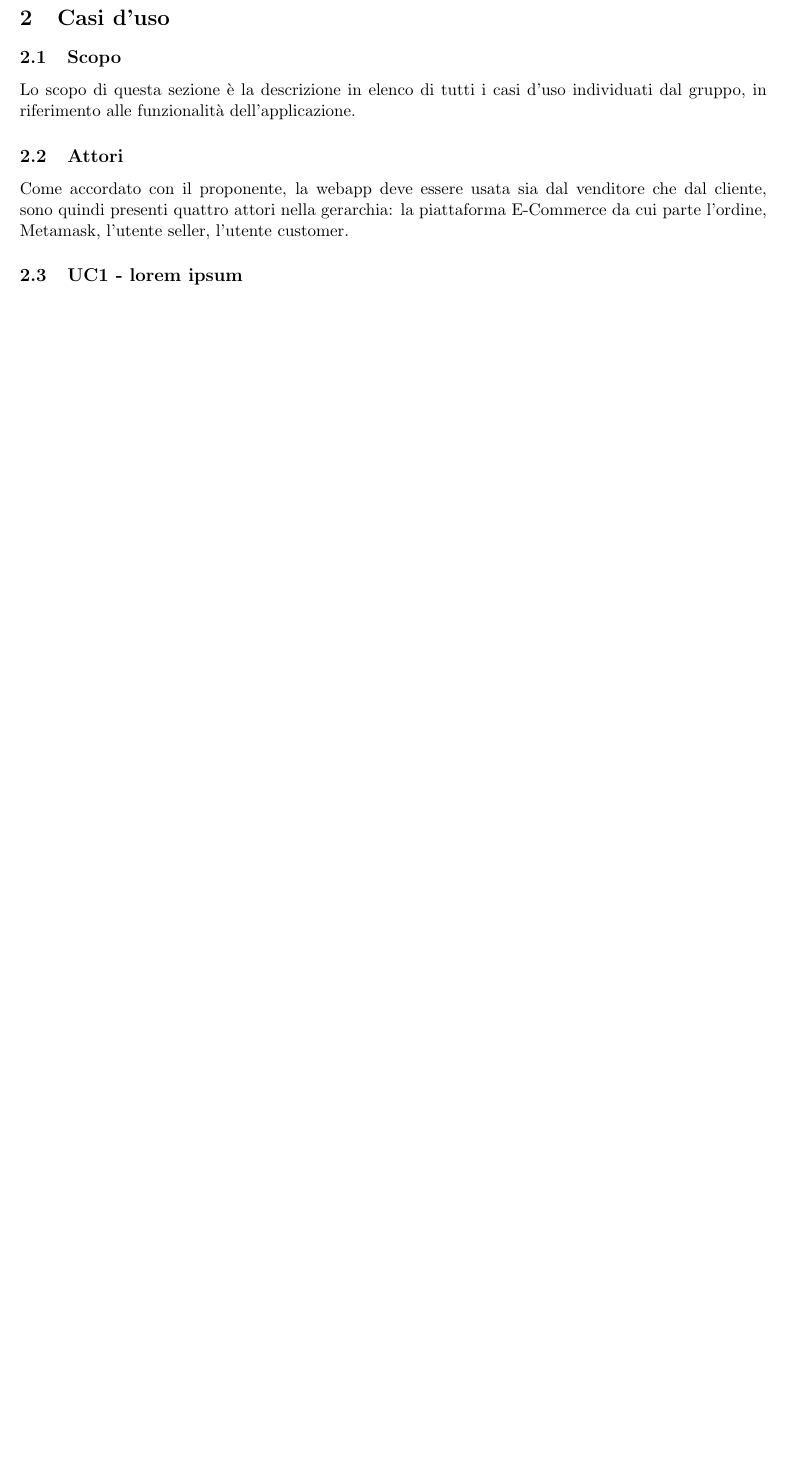
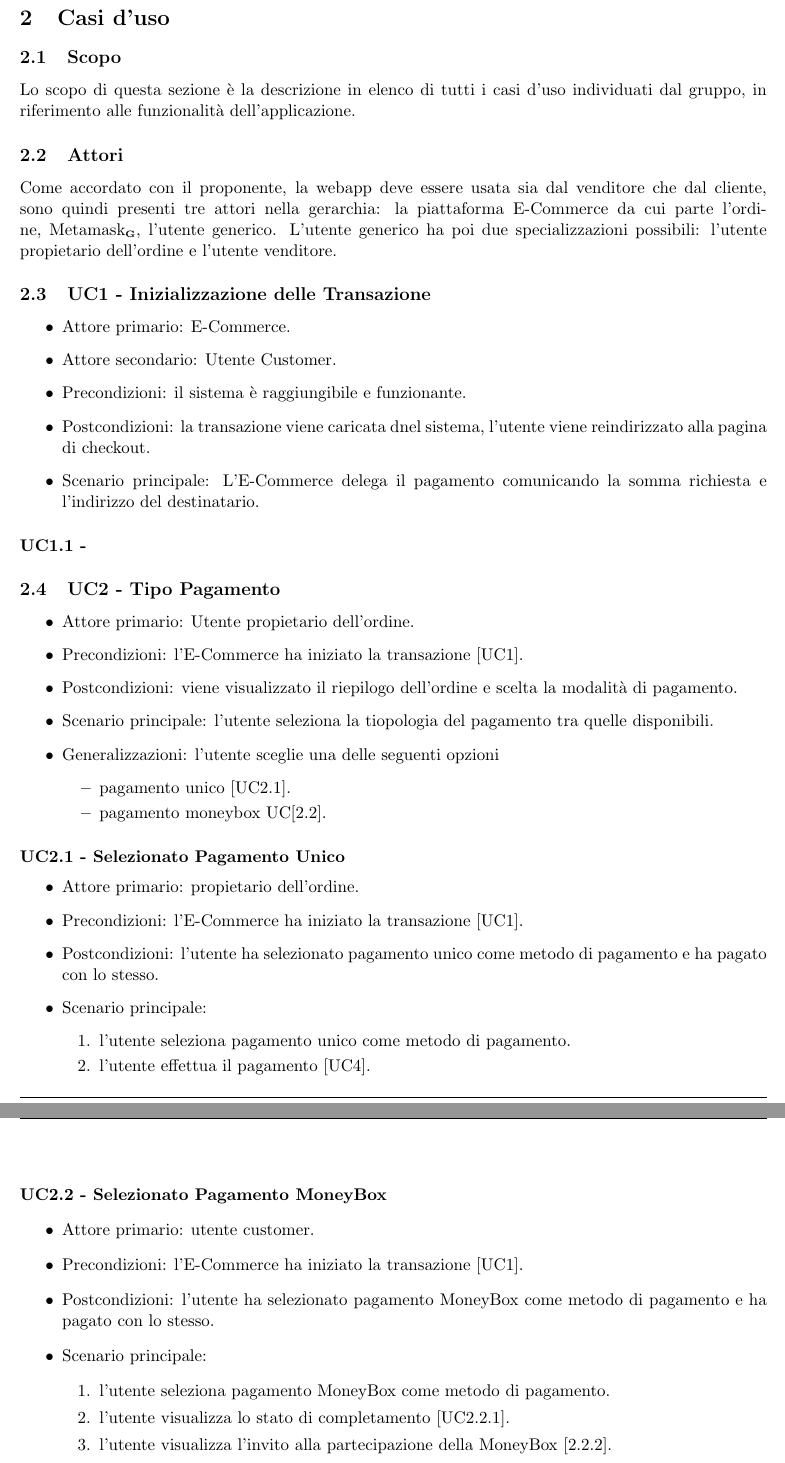
Before and after one commit to Yakuzaishi-SWE/docs, a LaTeX document (src/analisi_dei_requisiti/analisi_dei_requisiti.tex, which reads src/analisi_dei_requisiti/sezioni/casi_uso.tex): part of page 5 of 13 before the commit and two parts of pages 5 and 6 of 15 after it, the two joined at a grey line, cut so that both start at the same text, the shorter picture padded with empty space. Compiled offline with pdfLaTeX.

Commit message:
inizio casi uso

```diff
--- a/src/analisi_dei_requisiti/sezioni/casi_uso.tex
+++ b/src/analisi_dei_requisiti/sezioni/casi_uso.tex
@@ -6,6 +6,54 @@ riferimento alle funzionalità dell’applicazione.
 
 \subsection{Attori}
 Come accordato con il proponente, la webapp deve essere usata sia dal venditore che dal cliente,
-sono quindi presenti quattro attori nella gerarchia: la piattaforma E-Commerce da cui parte l'ordine, Metamask, l'utente seller, l'utente customer.
+sono quindi presenti tre attori nella gerarchia: la piattaforma E-Commerce da cui parte l'ordine, Metamask\glo, l'utente generico.
+L'utente generico ha poi due specializzazioni possibili: l'utente propietario dell'ordine e l'utente venditore.
 
-\subsection{UC1 - lorem ipsum}
+\subsection{UC1 - Inizializzazione delle Transazione}
+
+\begin{itemize}
+    \item Attore primario: E-Commerce.
+    \item Attore secondario: Utente Customer.
+    \item Precondizioni: il sistema è raggiungibile e funzionante.
+    \item Postcondizioni: la transazione viene caricata dnel sistema, l'utente viene reindirizzato alla pagina di checkout.
+    \item Scenario principale: L'E-Commerce delega il pagamento comunicando la somma richiesta e l'indirizzo del destinatario.
+\end{itemize}
+
+\paragraph{UC1.1 - }
+
+\subsection{UC2 - Tipo Pagamento}
+
+\begin{itemize}
+    \item Attore primario: Utente propietario dell'ordine.
+    \item Precondizioni: l'E-Commerce ha iniziato la transazione [UC1].
+    \item Postcondizioni: viene visualizzato il riepilogo dell'ordine e scelta la modalità di pagamento.
+    \item Scenario principale: l'utente seleziona la tiopologia del pagamento tra quelle disponibili.
+    \item Generalizzazioni: l'utente sceglie una delle seguenti opzioni\begin{itemize}
+        \item pagamento unico [UC2.1].
+        \item pagamento moneybox UC[2.2].
+    \end{itemize}
+\end{itemize}
+
+\paragraph{UC2.1 - Selezionato Pagamento Unico}
+
+\begin{itemize}
+    \item Attore primario: propietario dell'ordine.
+    \item Precondizioni: l'E-Commerce ha iniziato la transazione [UC1].
+    \item Postcondizioni: l'utente ha selezionato pagamento unico come metodo di pagamento e ha pagato con lo stesso.
+    \item Scenario principale: \begin{enumerate}
+        \item l'utente seleziona pagamento unico come metodo di pagamento.
+        \item l'utente effettua il pagamento [UC4].
+    \end{enumerate}
+\end{itemize}
+
+\paragraph{UC2.2 -  Selezionato Pagamento MoneyBox}
+
+\begin{itemize}
+    \item Attore primario: utente customer.
+    \item Precondizioni: l'E-Commerce ha iniziato la transazione [UC1].
+    \item Postcondizioni: l'utente ha selezionato pagamento MoneyBox come metodo di pagamento e ha pagato con lo stesso.
+    \item Scenario principale:\begin{enumerate}
+        \item l'utente seleziona pagamento MoneyBox come metodo di pagamento.
+        \item l'utente visualizza lo stato di completamento [UC2.2.1].
+        \item l'utente visualizza l'invito alla partecipazione della MoneyBox [2.2.2].
+        \item l'utente partecipa alla MoneyBox [2.2.3].
@@ -11,0 +101 @@ sono quindi presenti quattro attori nella gerarchia: la piattaforma E-Commerce d
+    \item Postcondizioni: l'utente ha visualizzato il riepilogo dell'ordine.
@@ -27,7 +146,6 @@ sono quindi presenti quattro attori nella gerarchia: la piattaforma E-Commerce d
     \end{enumerate}
 \end{itemize}
 
-\paragraph{UC1.1 - lorem ipsum}
 
 \begin{itemize}
     \item Attore primario:
@@ -46,7 +164,7 @@ sono quindi presenti quattro attori nella gerarchia: la piattaforma E-Commerce d
     \end{enumerate}
 \end{itemize}
 
-\paragraph{UC1.2 - lorem ipsum}
+
 
 \begin{itemize}
     \item Attore primario:
```
Also changed, not shown: src/analisi_dei_requisiti/sezioni/casi_uso.tex (89 more changed lines).
